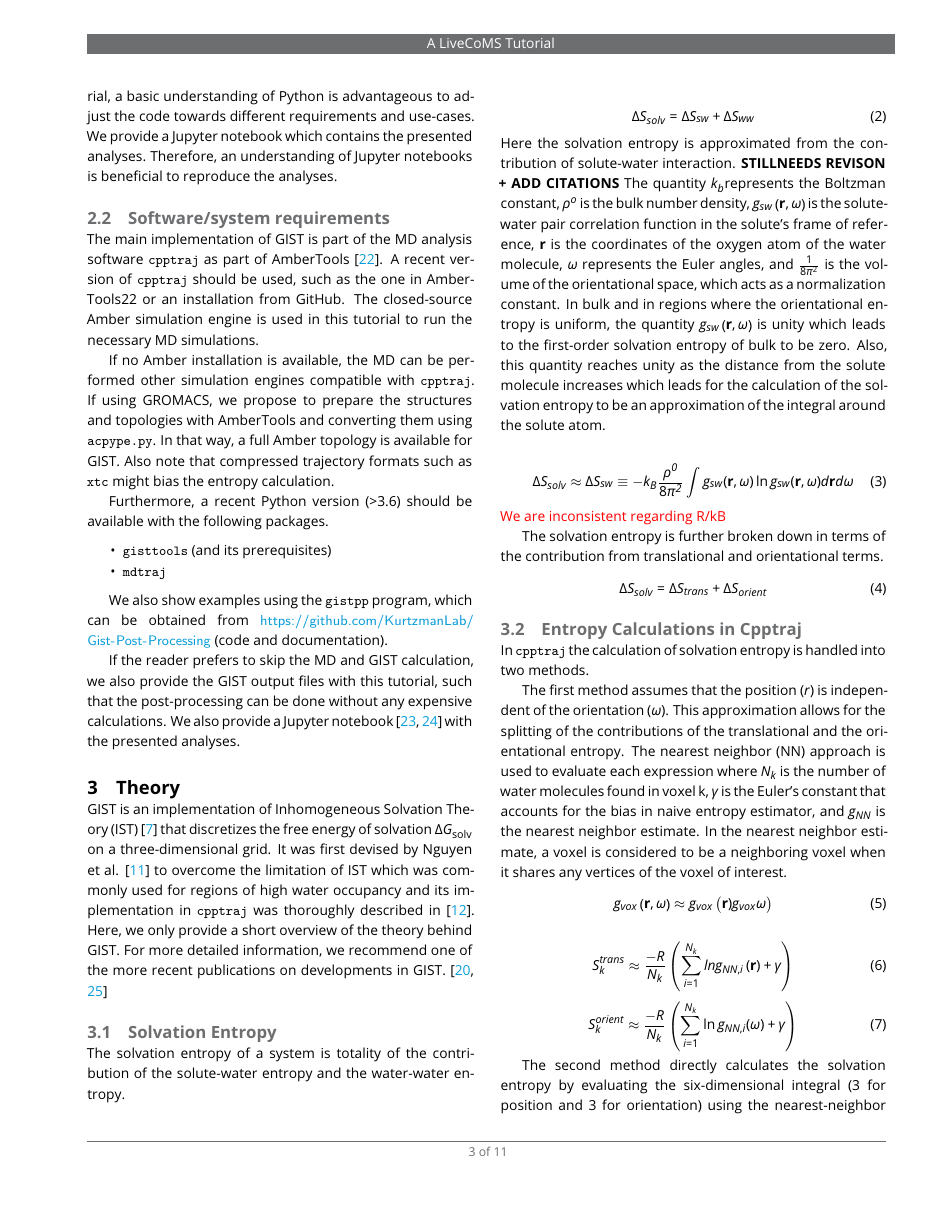
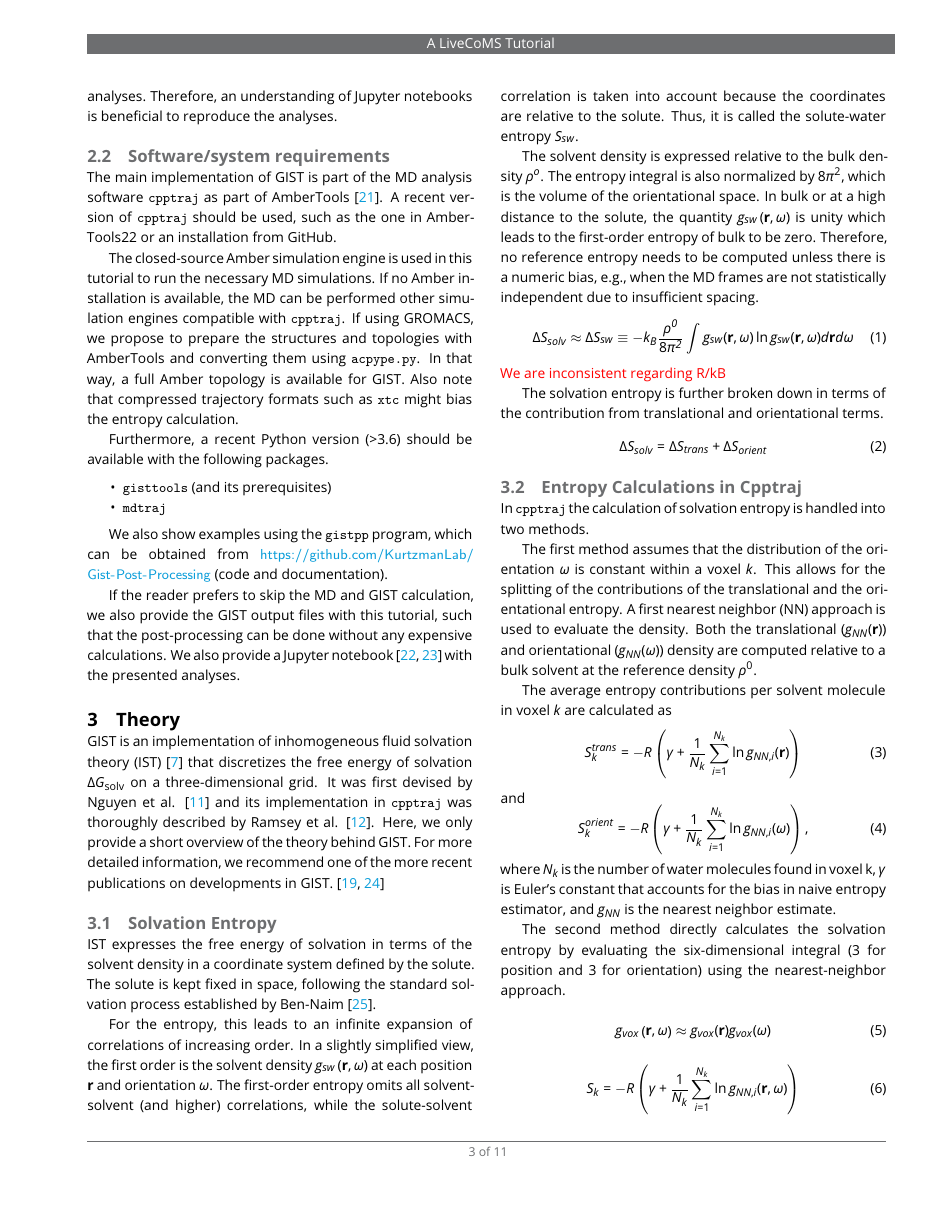
Before and after one commit to liedllab/gist-tutorial, a LaTeX document (manuscript/manuscript.tex): page 3 of 11. Compiled offline with pdfLaTeX.

Commit message:
Checklist for energy methods, update intro + theory

```diff
--- a/manuscript/manuscript.tex
+++ b/manuscript/manuscript.tex
@@ -252,28 +253,38 @@ If the reader prefers to skip the MD and GIST calculation, we also provide the G
 
 
 \section{Theory}
-GIST is an implementation of Inhomogeneous Solvation Theory (IST) \cite{Lazaridis1998} that discretizes  the free energy of solvation $\dgsolv$ on a three-dimensional grid.
-It was first devised by Nguyen et al. \cite{Nguyen2012} to overcome the limitation of IST which was commonly used for regions of high water occupancy and its implementation in \software{cpptraj} was thoroughly described in \cite{Ramsey2016}.
+GIST is an implementation of inhomogeneous fluid solvation theory (IST) \cite{Lazaridis1998} that discretizes the free energy of solvation $\dgsolv$ on a three-dimensional grid.
+It was first devised by Nguyen et al. \cite{Nguyen2012} and its implementation in \software{cpptraj} was thoroughly described by Ramsey et al. \cite{Ramsey2016}. % to overcome the limitation of IST which was commonly used for regions of high water occupancy and its implementation in \software{cpptraj} was thoroughly described in \cite{Ramsey2016}.
 Here, we only provide a short overview of the theory behind GIST.
 For more detailed information, we recommend one of the more recent publications on developments in GIST. \cite{Kraml2020,Chen2021}
 
 
 \subsection{Solvation Entropy}
-The solvation entropy of a system is totality of the contribution of the  solute-water entropy and the water-water entropy.
+%The solvation entropy of a system is totality of the contribution of the  solute-water entropy and the water-water entropy. -- this is inconsistent with IST theory (fwa)
 
-\begin{equation}
-	\Delta S_\textit{solv} = \Delta S_\textit{sw} + \Delta S_\textit{ww}
-\end{equation}
-Here the solvation entropy is approximated from the contribution of solute-water interaction.
-\textbf{STILLNEEDS REVISON + ADD CITATIONS} The quantity $k_\textit{b}$represents the Boltzman constant,
-$\rho^\textit{o}$ is the bulk number density, $g_\textit{sw}\left(\textbf{r},\omega \right)$ is the solute-water
-pair correlation function in the solute's frame of reference, \textbf{r} is the coordinates of the oxygen atom of the water molecule,
-$\omega$ represents the Euler angles, and $\frac{1}{8\pi^2}$ is the volume of the orientational space, which acts as a normalization constant.
-In bulk and in regions where the orientational
-entropy is uniform, the quantity $g_\textit{sw}\left(\textbf{r},\omega \right)$ is unity which leads to the first-order solvation entropy of
-bulk to be zero. Also, this quantity reaches unity as the distance from the solute molecule increases which leads for the calculation of
-the solvation entropy to be an approximation of the integral around the solute atom.
+%\begin{equation}
+%	\Delta S_\textit{solv} = \Delta S_\textit{sw} + \Delta S_\textit{ww}
+%\end{equation}
+%Here the solvation entropy is approximated from the contribution of solute-water interaction.
+%\textbf{STILLNEEDS REVISON + ADD CITATIONS} The quantity $k_\textit{b}$represents the Boltzman constant,
+IST expresses the free energy of solvation in terms of the solvent density in a coordinate system defined by the solute.
+The solute is kept fixed in space, following the standard solvation process established by Ben-Naim \cite{ben-naim-book}.
 
+For the entropy, this leads to an infinite expansion of correlations of increasing order.
+In a slightly simplified view, the first order is the solvent density $g_\textit{sw}\left(\textbf{r},\omega \right)$ at each position $\textbf{r}$ and orientation $\omega$.
+The first-order entropy omits all solvent-solvent (and higher) correlations, while the solute-solvent correlation is taken into account because the coordinates are relative to the solute.
+Thus, it is called the solute-water entropy $S_{sw}$.
+%The second order is the pair density, i.e., the probability of finding two solvent molecules in positions $\textbf{r}$ and $\textbf{r}^\prime$.
+
+The solvent density is expressed relative to the bulk density $\rho^\textit{o}$. %$g_\textit{sw}\left(\textbf{r},\omega \right)$ is the solute-water
+%pair correlation function in the solute's frame of reference, \textbf{r} is the coordinates of the oxygen atom of the water molecule,
+%$\omega$ represents the Euler angles, and
+The entropy integral is also normalized by $8\pi^2$, which is the volume of the orientational space.
+In bulk or at a high distance to the solute, the quantity $g_\textit{sw}\left(\textbf{r},\omega \right)$ is unity which leads to the first-order entropy of
+bulk to be zero.
+Therefore, no reference entropy needs to be computed unless there is a numeric bias, e.g., when the MD frames are not statistically independent due to insufficient spacing.
+%Also, this quantity reaches unity as the distance from the solute molecule increases which leads for the calculation of
+%the solvation entropy to be an approximation of the integral around the solute atom.
 \begin{equation}
 	\Delta S_\textit{solv}
 	\approx \Delta S_\textit{sw}
@@ -290,29 +301,33 @@ The solvation entropy is further broken down in terms of the contribution from t
 \subsection{Entropy Calculations in Cpptraj}
 In \software{cpptraj} the calculation of  solvation entropy is handled into two methods.
 
-The first method assumes that the position ($r$) is independent of the orientation ($\omega$). This approximation allows for the
-splitting of the contributions of the translational and the orientational entropy. The nearest neighbor (NN) approach is used to
-evaluate each expression where $N_\textit{k}$ is the number of water molecules found in voxel k, $\gamma$ is the Euler's constant
-that accounts for the bias in naive entropy estimator, and $g_\textit{NN}$ is the nearest neighbor estimate. In the nearest neighbor
-estimate, a voxel is considered to be a neighboring voxel when it shares any vertices of the voxel of interest.
+The first method assumes that the distribution of the orientation $\omega$ is constant within a voxel $k$.
+This allows for the splitting of the contributions of the translational and the orientational entropy.
+A first nearest neighbor (NN) approach is used to evaluate the density.
+%The translational density $g_{NN}(\textbf{r})$ is expressed in reference to a homogeneous bulk solvent at the reference density, while the orientational density $g_{NN}(\omega)$ is expressed to a random placement of the number of solvents found in this voxel.
+Both the translational ($g_{NN}(\textbf{r})$) and orientational ($g_{NN}(\omega)$) density are computed relative to a bulk solvent at the reference density $\rho^0$.
+
+The average entropy contributions per solvent molecule in voxel $k$ are calculated as
 \begin{equation}
-	g_\textit{vox} \left( \textbf{r}, \omega \right) \approx g_\textit{vox} \left( \textbf{r})g_\textit{vox}\omega \right)
+	S_{k}^\textit{trans} = -R \left( \gamma + \frac{1}{N_\textit{k}} \sum _{i=1}^{N_k} \ln g_{NN, \textit{i}}(\textbf{r}) \right)
+\end{equation}
+and
+\begin{equation}
+	S_{k}^\textit{orient} = -R \left( \gamma + \frac{1}{N_k} \sum _{i=1}^{N_k} \ln g_{NN, i}(\omega) \right)
+	,
+\end{equation}
+where $N_\textit{k}$ is the number of water molecules found in voxel k, $\gamma$ is Euler's constant that accounts for the bias in naive entropy estimator, and $g_\textit{NN}$ is the nearest neighbor estimate.
+
+The second method directly calculates the solvation entropy by evaluating the six-dimensional integral (3 for position and 3 for orientation)
+using the nearest-neighbor approach.
+% Unlike the first method, the nearest neighbor estimate for the sixth-order entropy considers all the water found within the same and neighboring voxels. -- misleading because this is also done for S_trans (fwa)
+
+\begin{equation}
+g_\textit{vox} \left( \textbf{r}, \omega \right) \approx g_\textit{vox}(\textbf{r}) g_\textit{vox}(\omega)
 \end{equation}
 
 \begin{equation}
-	S_{k}^\textit{trans} \approx \frac{-R}{N_\textit{k}} \left( \sum _{i=1}^{N_k} ln g_{NN, \textit{i}} \left( \textbf{r} \right) + \gamma \right)
-\end{equation}
-
-
-\begin{equation}
-	S_{k}^\textit{orient} \approx \frac{-R}{N_k} \left( \sum _{i=1}^{N_k} \ln g_{NN, i} ( \omega ) + \gamma \right)
-\end{equation}
-
-The second method directly calculates the solvation entropy by evaluating the six-dimensional integral (3 for position and 3 for orientation)
-using the nearest-neighbor approach. Unlike the first method, the nearest neighbor estimate for the sixth-order entropy considers all the water
-found within the same and neighboring voxels.
-\begin{equation}
-	S_\textit{k} \approx \frac{-R}{N_\textit{k}} \left( \sum _{i=1}^{N_k} ln g_{NN, \textit{i}} \left( \textbf{r}, \omega \right) + \gamma \right)
+	S_\textit{k} = -R \left( \gamma + \frac{1}{N_\textit{k}} \sum _{i=1}^{N_k} \ln g_{NN, \textit{i}}(\textbf{r},\omega) \right)
 \end{equation}
 
 
```
Also changed, not shown: manuscript/manuscript.tex (31 more changed lines).
